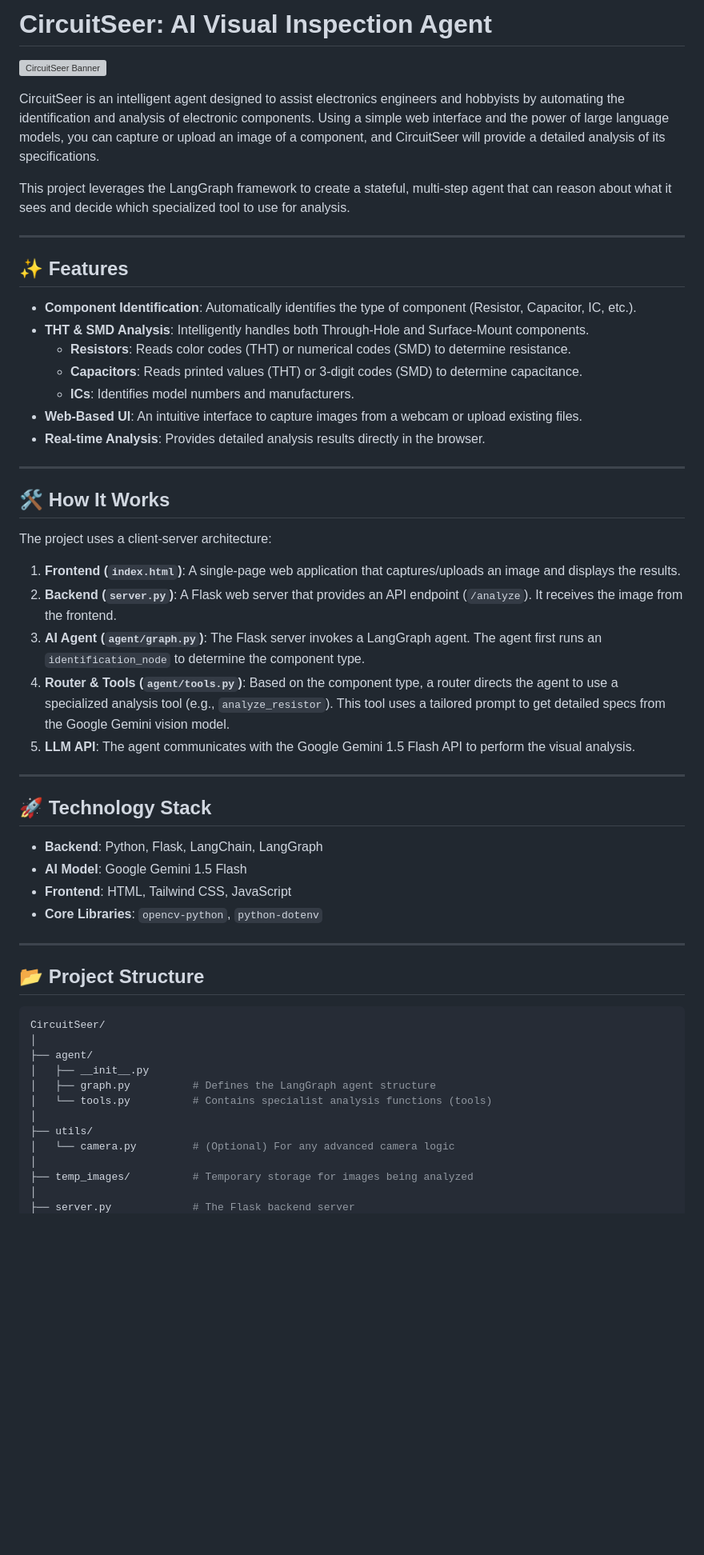
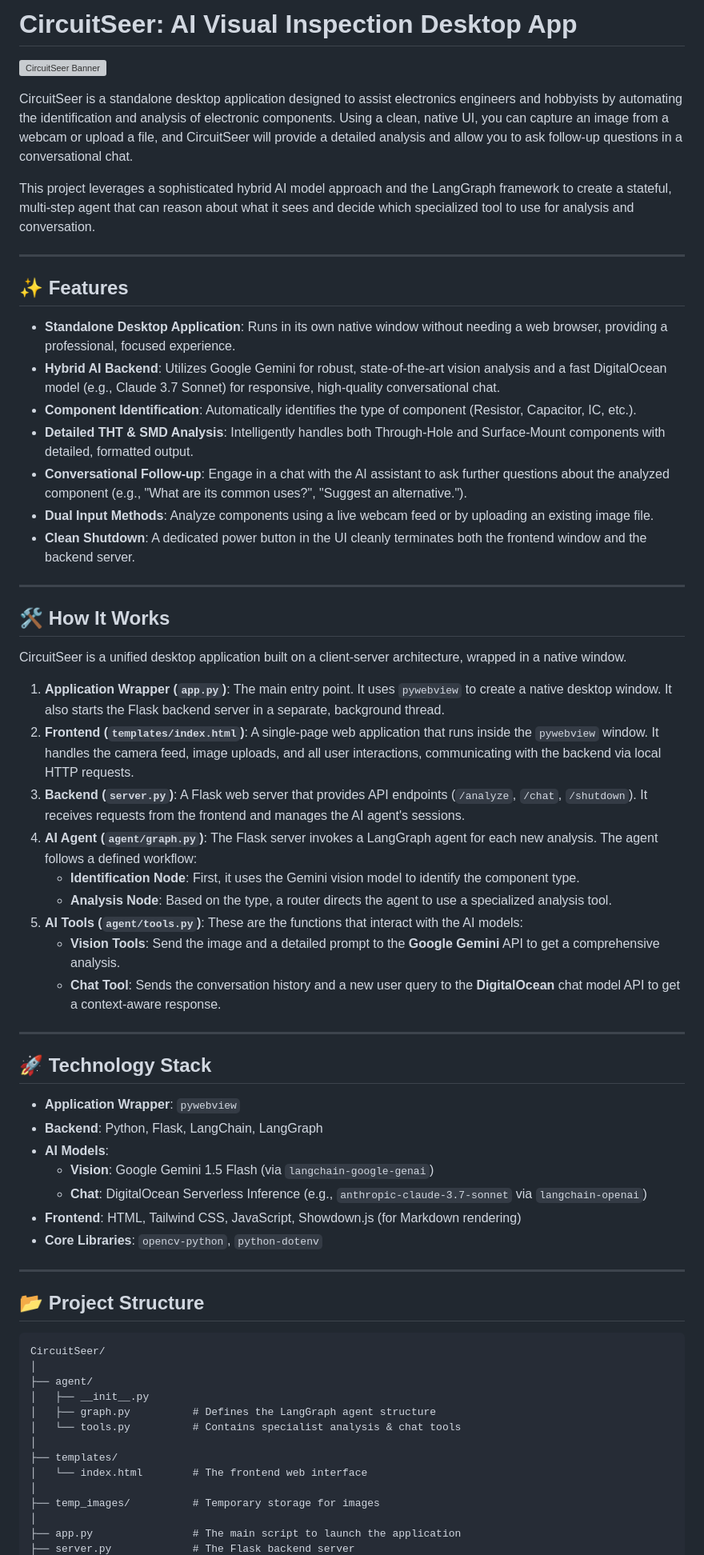
Before and after one commit to dilshan-49/CircuitSeer, a Markdown page: README.md, the part around one of its changes. Shown at 80% size. Rendered like a GitHub page; blank space fills up the shorter version; grey boxes are pictures that could not be loaded.

````diff
--- a/README.md
+++ b/README.md
@@ -1,59 +1,67 @@
-# CircuitSeer: AI Visual Inspection Agent
+# CircuitSeer: AI Visual Inspection Desktop App
 
 ![CircuitSeer Banner](https://placehold.co/1200x300/020617/7c3aed?text=CircuitSeer&font=inter)
 
-CircuitSeer is an intelligent agent designed to assist electronics engineers and hobbyists by automating the identification and analysis of electronic components. Using a simple web interface and the power of large language models, you can capture or upload an image of a component, and CircuitSeer will provide a detailed analysis of its specifications.
+CircuitSeer is a standalone desktop application designed to assist electronics engineers and hobbyists by automating the identification and analysis of electronic components. Using a clean, native UI, you can capture an image from a webcam or upload a file, and CircuitSeer will provide a detailed analysis and allow you to ask follow-up questions in a conversational chat.
 
-This project leverages the LangGraph framework to create a stateful, multi-step agent that can reason about what it sees and decide which specialized tool to use for analysis.
+This project leverages a sophisticated hybrid AI model approach and the LangGraph framework to create a stateful, multi-step agent that can reason about what it sees and decide which specialized tool to use for analysis and conversation.
 
 ---
 
 ## ✨ Features
 
-- **Component Identification**: Automatically identifies the type of component (Resistor, Capacitor, IC, etc.).
-- **THT & SMD Analysis**: Intelligently handles both Through-Hole and Surface-Mount components.
-  - **Resistors**: Reads color codes (THT) or numerical codes (SMD) to determine resistance.
-  - **Capacitors**: Reads printed values (THT) or 3-digit codes (SMD) to determine capacitance.
-  - **ICs**: Identifies model numbers and manufacturers.
-- **Web-Based UI**: An intuitive interface to capture images from a webcam or upload existing files.
-- **Real-time Analysis**: Provides detailed analysis results directly in the browser.
+-   **Standalone Desktop Application**: Runs in its own native window without needing a web browser, providing a professional, focused experience.
+-   **Hybrid AI Backend**: Utilizes Google Gemini for robust, state-of-the-art vision analysis and a fast DigitalOcean model (e.g., Claude 3.7 Sonnet) for responsive, high-quality conversational chat.
+-   **Component Identification**: Automatically identifies the type of component (Resistor, Capacitor, IC, etc.).
+-   **Detailed THT & SMD Analysis**: Intelligently handles both Through-Hole and Surface-Mount components with detailed, formatted output.
+-   **Conversational Follow-up**: Engage in a chat with the AI assistant to ask further questions about the analyzed component (e.g., "What are its common uses?", "Suggest an alternative.").
+-   **Dual Input Methods**: Analyze components using a live webcam feed or by uploading an existing image file.
+-   **Clean Shutdown**: A dedicated power button in the UI cleanly terminates both the frontend window and the backend server.
 
 ---
 
 ## 🛠️ How It Works
 
-The project uses a client-server architecture:
+CircuitSeer is a unified desktop application built on a client-server architecture, wrapped in a native window.
 
-1. **Frontend (`index.html`)**: A single-page web application that captures/uploads an image and displays the results.
-2. **Backend (`server.py`)**: A Flask web server that provides an API endpoint (`/analyze`). It receives the image from the frontend.
-3. **AI Agent (`agent/graph.py`)**: The Flask server invokes a LangGraph agent. The agent first runs an `identification_node` to determine the component type.
-4. **Router & Tools (`agent/tools.py`)**: Based on the component type, a router directs the agent to use a specialized analysis tool (e.g., `analyze_resistor`). This tool uses a tailored prompt to get detailed specs from the Google Gemini vision model.
-5. **LLM API**: The agent communicates with the Google Gemini 1.5 Flash API to perform the visual analysis.
+1.  **Application Wrapper (`app.py`)**: The main entry point. It uses `pywebview` to create a native desktop window. It also starts the Flask backend server in a separate, background thread.
+2.  **Frontend (`templates/index.html`)**: A single-page web application that runs inside the `pywebview` window. It handles the camera feed, image uploads, and all user interactions, communicating with the backend via local HTTP requests.
+3.  **Backend (`server.py`)**: A Flask web server that provides API endpoints (`/analyze`, `/chat`, `/shutdown`). It receives requests from the frontend and manages the AI agent's sessions.
+4.  **AI Agent (`agent/graph.py`)**: The Flask server invokes a LangGraph agent for each new analysis. The agent follows a defined workflow:
+    -   **Identification Node**: First, it uses the Gemini vision model to identify the component type.
+    -   **Analysis Node**: Based on the type, a router directs the agent to use a specialized analysis tool.
+5.  **AI Tools (`agent/tools.py`)**: These are the functions that interact with the AI models:
+    -   **Vision Tools**: Send the image and a detailed prompt to the **Google Gemini** API to get a comprehensive analysis.
+    -   **Chat Tool**: Sends the conversation history and a new user query to the **DigitalOcean** chat model API to get a context-aware response.
 
 ---
 
 ## 🚀 Technology Stack
 
-- **Backend**: Python, Flask, LangChain, LangGraph
-- **AI Model**: Google Gemini 1.5 Flash
-- **Frontend**: HTML, Tailwind CSS, JavaScript
-- **Core Libraries**: `opencv-python`, `python-dotenv`
+-   **Application Wrapper**: `pywebview`
+-   **Backend**: Python, Flask, LangChain, LangGraph
+-   **AI Models**:
+    -   **Vision**: Google Gemini 1.5 Flash (via `langchain-google-genai`)
+    -   **Chat**: DigitalOcean Serverless Inference (e.g., `anthropic-claude-3.7-sonnet` via `langchain-openai`)
+-   **Frontend**: HTML, Tailwind CSS, JavaScript, Showdown.js (for Markdown rendering)
+-   **Core Libraries**: `opencv-python`, `python-dotenv`
 
 ---
 
 ## 📂 Project Structure
 
-```bash
+```
 CircuitSeer/
 │
 ├── agent/
 │   ├── __init__.py
 │   ├── graph.py          # Defines the LangGraph agent structure
-│   └── tools.py          # Contains specialist analysis functions (tools)
+│   └── tools.py          # Contains specialist analysis & chat tools
 │
-├── utils/
-│   └── camera.py         # (Optional) For any advanced camera logic
+├── templates/
+│   └── index.html        # The frontend web interface
 │
-├── temp_images/          # Temporary storage for images being analyzed
+├── temp_images/          # Temporary storage for images
 │
+├── app.py                # The main script to launch the application
 ├── server.py             # The Flask backend server
````
Also changed, not shown: other parts of README.md (+33 -38 lines).
